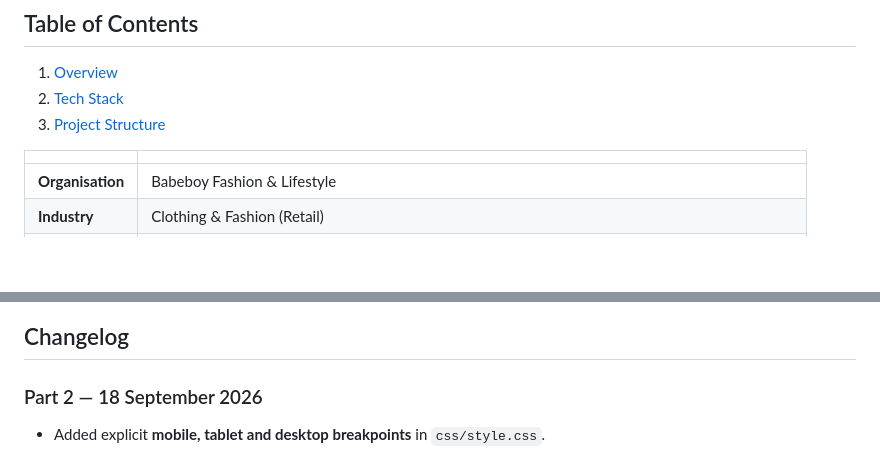
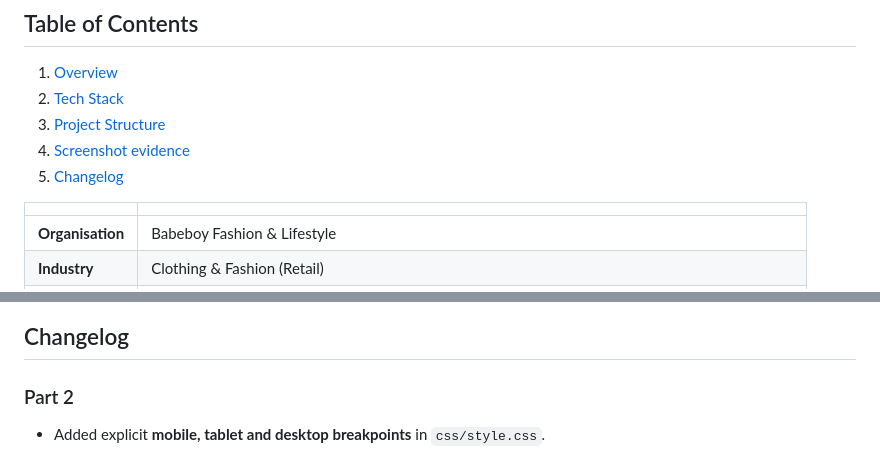
Before and after one commit to BabeboyBaartman/babeboy-website, a Markdown page: README.md, 2 parts joined by grey strips. Rendered like a GitHub page; blank space fills up the shorter version.

Commit message:
update table of content

```diff
--- a/README.md
+++ b/README.md
@@ -9,6 +9,8 @@ A static, multi-page marketing website for **Babeboy Fashion & Lifestyle**, a fi
 1. [Overview](#overview)
 2. [Tech Stack](#tech-stack)
 3. [Project Structure](#project-structure)
+3. [Screenshot evidence](#screenshot-evidence)
+3. [Changelog](#changelog)
 
 | | |
 |---|---|
@@ -78,7 +80,7 @@ The following screenshots were captured from the completed Part 2 build at repre
 
 ## Changelog
 
-### Part 2 — 18 September 2026
+### Part 2
 
 - Added explicit **mobile, tablet and desktop breakpoints** in `css/style.css`.
 - Added responsive two-column tablet and four-column desktop product/gallery layouts.
```
Also changed, not shown: other parts of README.md (+1 -1 lines).
